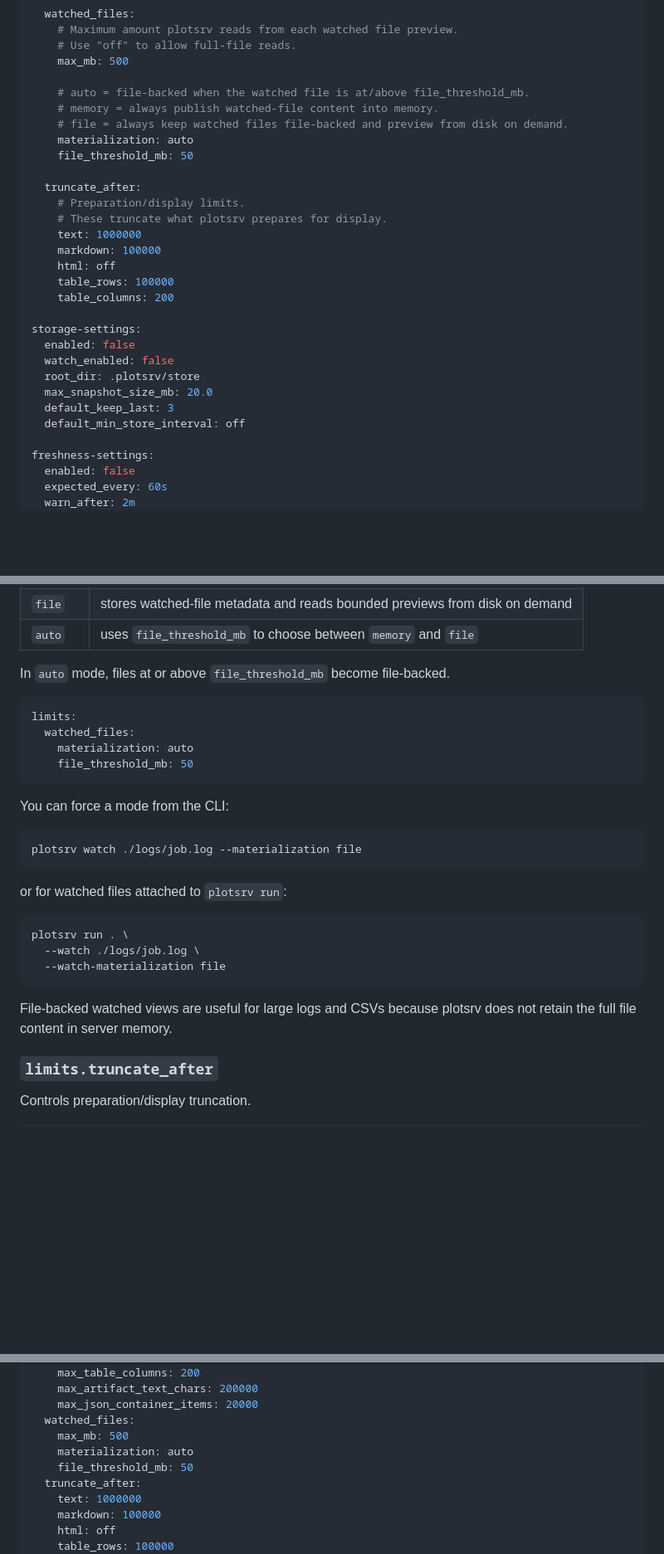
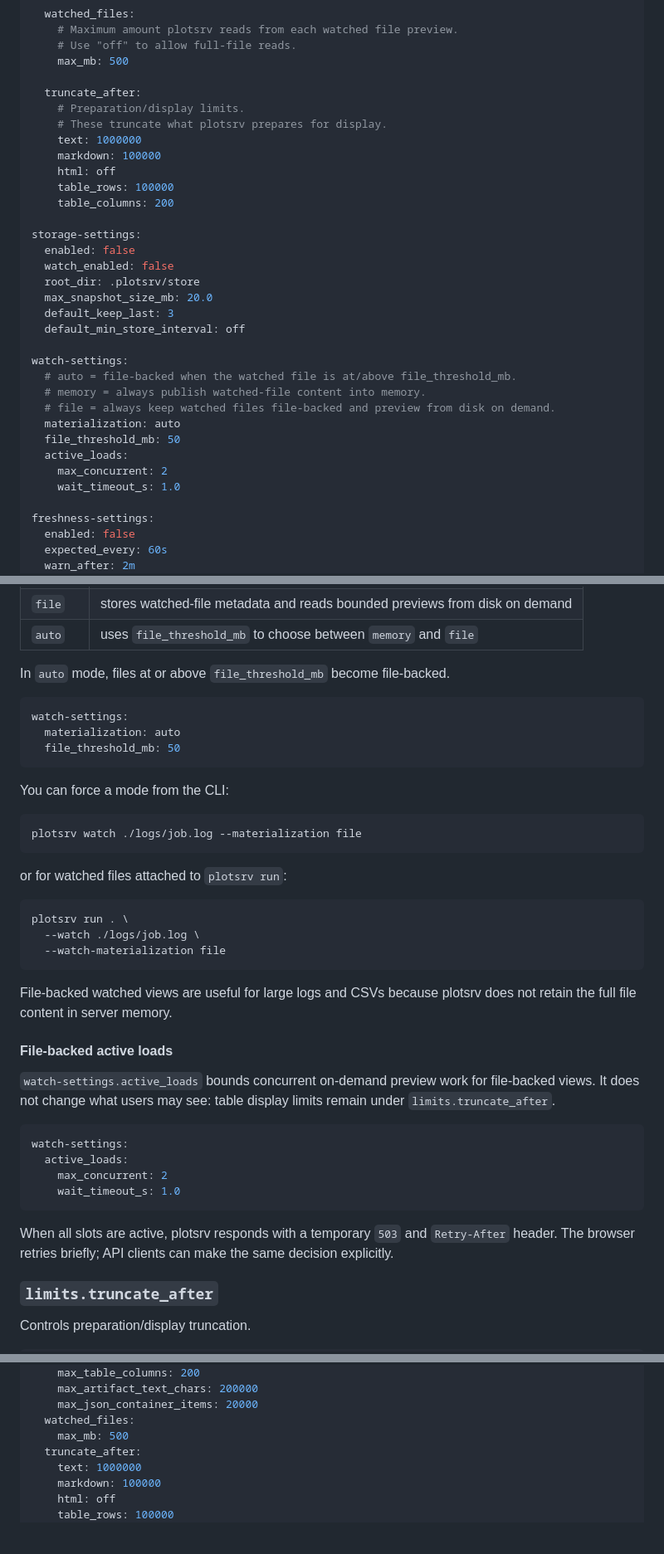
Before and after one commit to anees-hill/plotsrv, a Markdown page: docs/guides/configuration-reference.md, 3 parts joined by grey strips. Shown at 83% size. Drawn GitHub-style; blank space fills up the shorter version.

````diff
--- a/docs/guides/configuration-reference.md
+++ b/docs/guides/configuration-reference.md
@@ -33,12 +33,6 @@ limits:
     # Use "off" to allow full-file reads.
     max_mb: 500
 
-    # auto = file-backed when the watched file is at/above file_threshold_mb.
-    # memory = always publish watched-file content into memory.
-    # file = always keep watched files file-backed and preview from disk on demand.
-    materialization: auto
-    file_threshold_mb: 50
-
   truncate_after:
     # Preparation/display limits.
     # These truncate what plotsrv prepares for display.
@@ -55,6 +49,16 @@ storage-settings:
   max_snapshot_size_mb: 20.0
   default_keep_last: 3
   default_min_store_interval: off
+
+watch-settings:
+  # auto = file-backed when the watched file is at/above file_threshold_mb.
+  # memory = always publish watched-file content into memory.
+  # file = always keep watched files file-backed and preview from disk on demand.
+  materialization: auto
+  file_threshold_mb: 50
+  active_loads:
+    max_concurrent: 2
+    wait_timeout_s: 1.0
 
 freshness-settings:
   enabled: false
@@ -163,10 +163,9 @@ Watched files can be memory-backed or file-backed.
 In `auto` mode, files at or above `file_threshold_mb` become file-backed.
 
 ```yaml
-limits:
-  watched_files:
-    materialization: auto
-    file_threshold_mb: 50
+watch-settings:
+  materialization: auto
+  file_threshold_mb: 50
 ```
 
 You can force a mode from the CLI:
@@ -184,6 +183,23 @@ plotsrv run . \
 ```
 
 File-backed watched views are useful for large logs and CSVs because plotsrv does not retain the full file content in server memory.
+
+#### File-backed active loads
+
+`watch-settings.active_loads` bounds concurrent on-demand preview work for
+file-backed views. It does not change what users may see: table display limits
+remain under `limits.truncate_after`.
+
+```yaml
+watch-settings:
+  active_loads:
+    max_concurrent: 2
+    wait_timeout_s: 1.0
+```
+
+When all slots are active, plotsrv responds with a temporary `503` and
+`Retry-After` header. The browser retries briefly; API clients can make the
+same decision explicitly.
 
 ### `limits.truncate_after`
 
@@ -374,8 +390,6 @@ limits:
     max_json_container_items: 20000
   watched_files:
     max_mb: 500
-    materialization: auto
-    file_threshold_mb: 50
   truncate_after:
     text: 1000000
     markdown: 100000
````
Also changed, not shown: other parts of docs/guides/configuration-reference.md (+1 -5 lines), docs/get-started/watch-files.md (+33 -7 lines).
